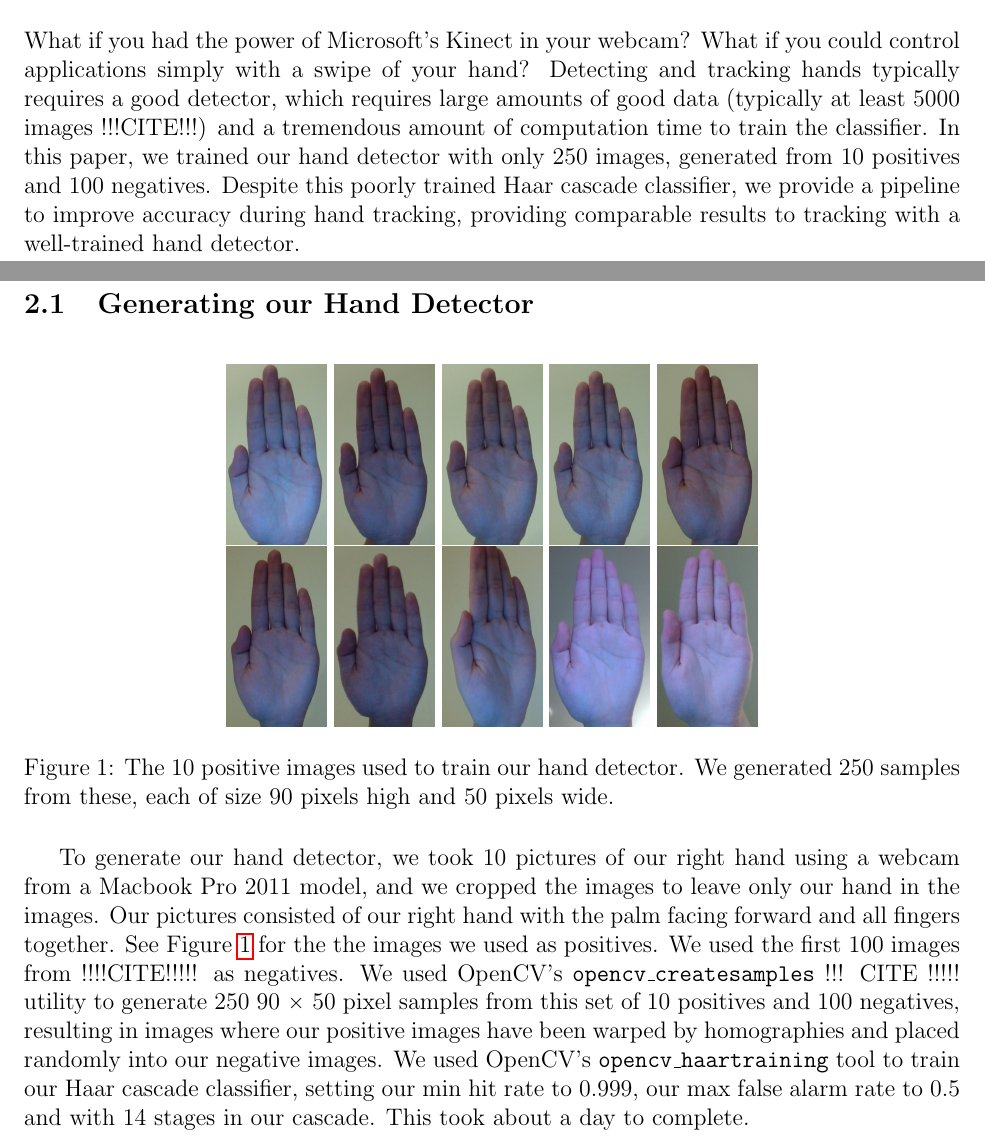
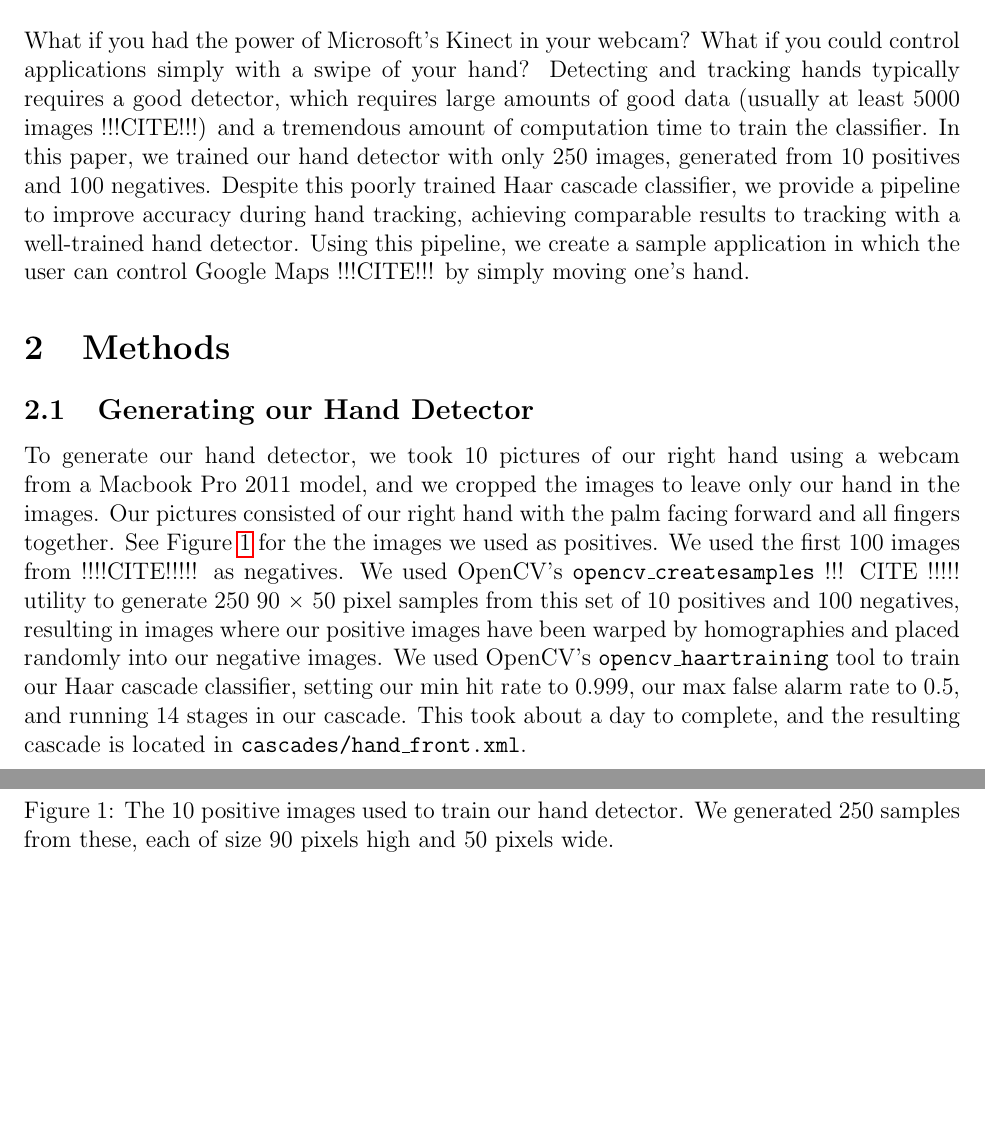
Before and after one commit to kennyyu/cs283-project, a LaTeX document (writeup/yu-writeup.tex): two parts of pages 1 and 2 of 2, joined at a grey line, cut so that both start at the same text, the shorter picture padded with empty space. Compiled offline with pdfLaTeX; a LaTeX package or settings file that is missing is left out.

Commit message:
more details in intro, building classifier

```diff
--- a/writeup/yu-writeup.tex
+++ b/writeup/yu-writeup.tex
@@ -39,16 +39,16 @@
 \title{CS 283 Final Project \\ Pipeline for Improving Accuracy of Hand Tracking}
 \date{Fall 2012}
 \author{Kenny Yu, HUID: 30798260}
-
 \maketitle
 
 %%%%%%%%%%%%%%%%%%%%%%%%%%%%%%%%%%%%%%%%%%%%%%%%%%%%%
 \section{Introduction}
-What if you had the power of Microsoft's Kinect in your webcam? What if you could control applications simply with a swipe of your hand? Detecting and tracking hands typically requires a good detector, which requires large amounts of good data (typically at least 5000 images !!!CITE!!!) and a tremendous amount of computation time to train the classifier. In this paper, we trained our hand detector with only 250 images, generated from 10 positives and 100 negatives. Despite this poorly trained Haar cascade classifier, we provide a pipeline to improve accuracy during hand tracking, providing comparable results to tracking with a  well-trained hand detector.
+What if you had the power of Microsoft's Kinect in your webcam? What if you could control applications simply with a swipe of your hand? Detecting and tracking hands typically requires a good detector, which requires large amounts of good data (usually at least 5000 images !!!CITE!!!) and a tremendous amount of computation time to train the classifier. In this paper, we trained our hand detector with only 250 images, generated from 10 positives and 100 negatives. Despite this poorly trained Haar cascade classifier, we provide a pipeline to improve accuracy during hand tracking, achieving comparable results to tracking with a well-trained hand detector. Using this pipeline, we create a sample application in which the user can control Google Maps !!!CITE!!! by simply moving one's hand.
 
 \section{Methods}
+\subsection{Generating our Hand Detector}
 
-\subsection{Generating our Hand Detector}
+To generate our hand detector, we took 10 pictures of our right hand using a webcam from a  Macbook Pro 2011 model, and we cropped the images to leave only our hand in the images. Our pictures consisted of our right hand with the palm facing forward and all fingers together. See Figure \ref{traininghands} for the the images we used as positives. We used the first 100 images from !!!!CITE!!!!! as negatives. We used OpenCV's \texttt{opencv\_createsamples} !!! CITE !!!!! utility to generate 250 90 $\times$ 50 pixel samples from this set of 10 positives and 100 negatives, resulting in images where our positive images have been warped by homographies and placed randomly into our negative images. We used OpenCV's \texttt{opencv\_haartraining} tool to train our Haar cascade classifier, setting our min hit rate to $0.999$, our max false alarm rate to $0.5$, and running 14 stages in our cascade. This took about a day to complete, and the resulting cascade is located in \texttt{cascades/hand\_front.xml}.
 
 \noindent\begin{figure}[H]
 \centering
@@ -66,8 +66,6 @@ What if you had the power of Microsoft's Kinect in your webcam? What if you coul
 \label{traininghands}
 \end{figure}
 
-To generate our hand detector, we took 10 pictures of our right hand using a webcam from a  Macbook Pro 2011 model, and we cropped the images to leave only our hand in the images. Our pictures consisted of our right hand with the palm facing forward and all fingers together. See Figure \ref{traininghands} for the the images we used as positives. We used the first 100 images from !!!!CITE!!!!! as negatives. We used OpenCV's \texttt{opencv\_createsamples} !!! CITE !!!!! utility to generate 250 90 $\times$ 50 pixel samples from this set of 10 positives and 100 negatives, resulting in images where our positive images have been warped by homographies and placed randomly into our negative images. We used OpenCV's \texttt{opencv\_haartraining} tool to train our Haar cascade classifier, setting our min hit rate to $0.999$, our max false alarm rate to $0.5$ and with 14 stages in our cascade. This took about a day to complete.
-
 \subsection{Building the Pipeline}
 
 \section{Results}
```
Also changed, not shown: writeup/yu-writeup.pdf.
